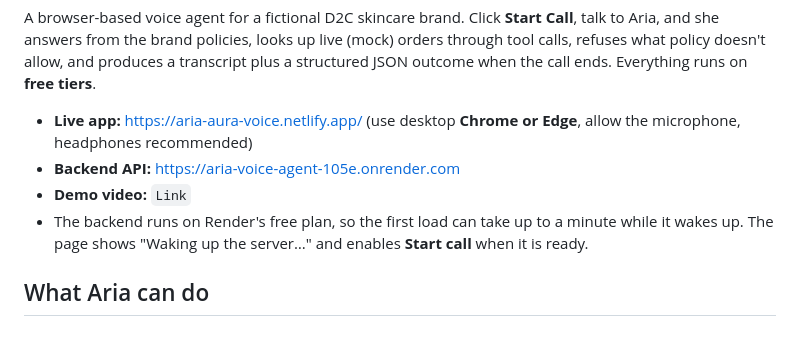
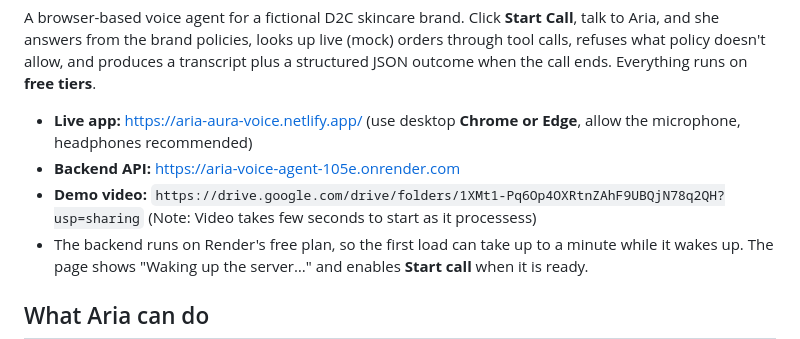
Before and after one commit to Ish200565/Aria-voice-agent, a Markdown page: README.md, the part around the change. Rendered like a GitHub page.

Commit message:
Final demo video update

```diff
--- a/README.md
+++ b/README.md
@@ -4,7 +4,7 @@ A browser-based voice agent for a fictional D2C skincare brand. Click **Start Ca
 
 - **Live app:** https://aria-aura-voice.netlify.app/ (use desktop **Chrome or Edge**, allow the microphone, headphones recommended)
 - **Backend API:** https://aria-voice-agent-105e.onrender.com
-- **Demo video:** `Link`
+- **Demo video:** `https://drive.google.com/drive/folders/1XMt1-Pq6Op4OXRtnZAhF9UBQjN78q2QH?usp=sharing` (Note: Video takes few seconds to start as it processess)
 - The backend runs on Render's free plan, so the first load can take up to a minute while it wakes up. The page shows "Waking up the server…" and enables **Start call** when it is ready.
 
 ## What Aria can do
```
